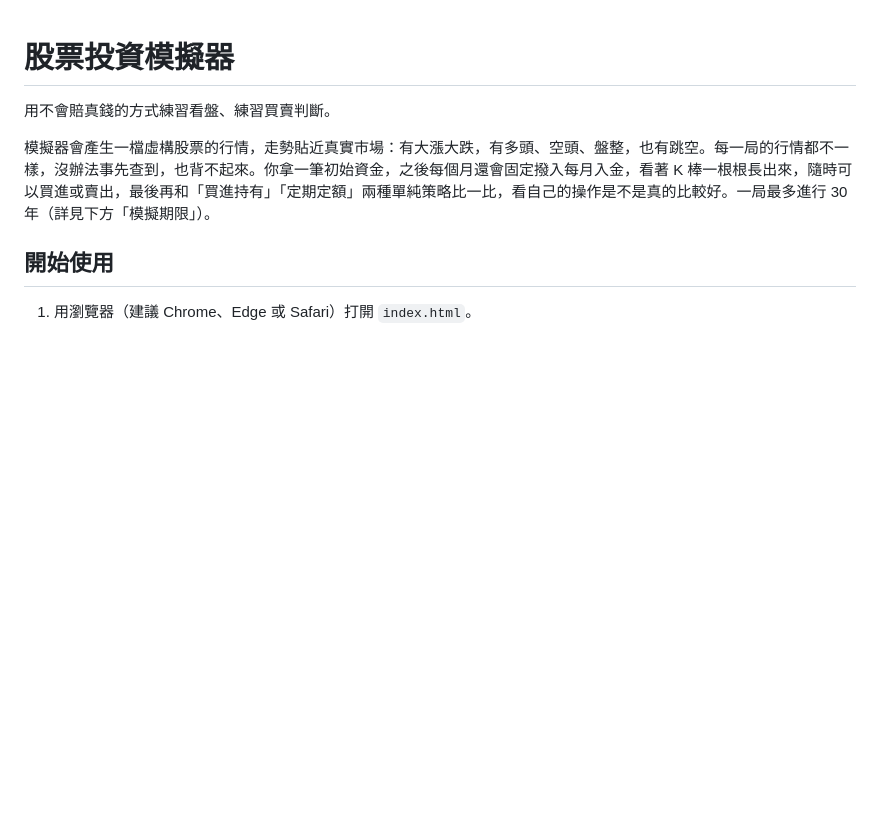
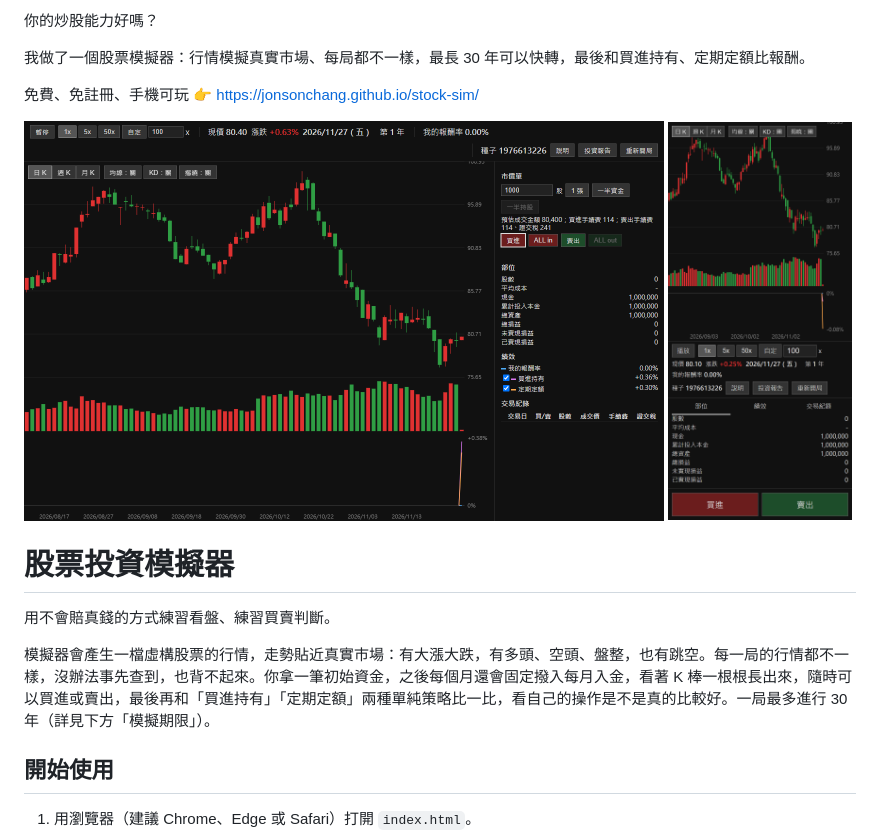
Before and after one commit to JonsonChang/stock-sim, a Markdown page: README.md, the part around the change. Rendered like a GitHub page; pictures changed too: docs/screenshot-desktop.png (added), docs/screenshot-mobile.png (added); blank space fills up the shorter version.

Commit message:
docs: README 開頭新增推廣文字與桌面版、手機版截圖

```diff
--- a/README.md
+++ b/README.md
@@ -1,3 +1,11 @@
+你的炒股能力好嗎？
+
+我做了一個股票模擬器：行情模擬真實市場、每局都不一樣，最長 30 年可以快轉，最後和買進持有、定期定額比報酬。
+
+免費、免註冊、手機可玩 👉 https://jonsonchang.github.io/stock-sim/
+
+<img src="docs/screenshot-desktop.png" alt="桌面版畫面" height="400"> <img src="docs/screenshot-mobile.png" alt="手機版畫面" height="400">
+
 # 股票投資模擬器
 
 用不會賠真錢的方式練習看盤、練習買賣判斷。
```
